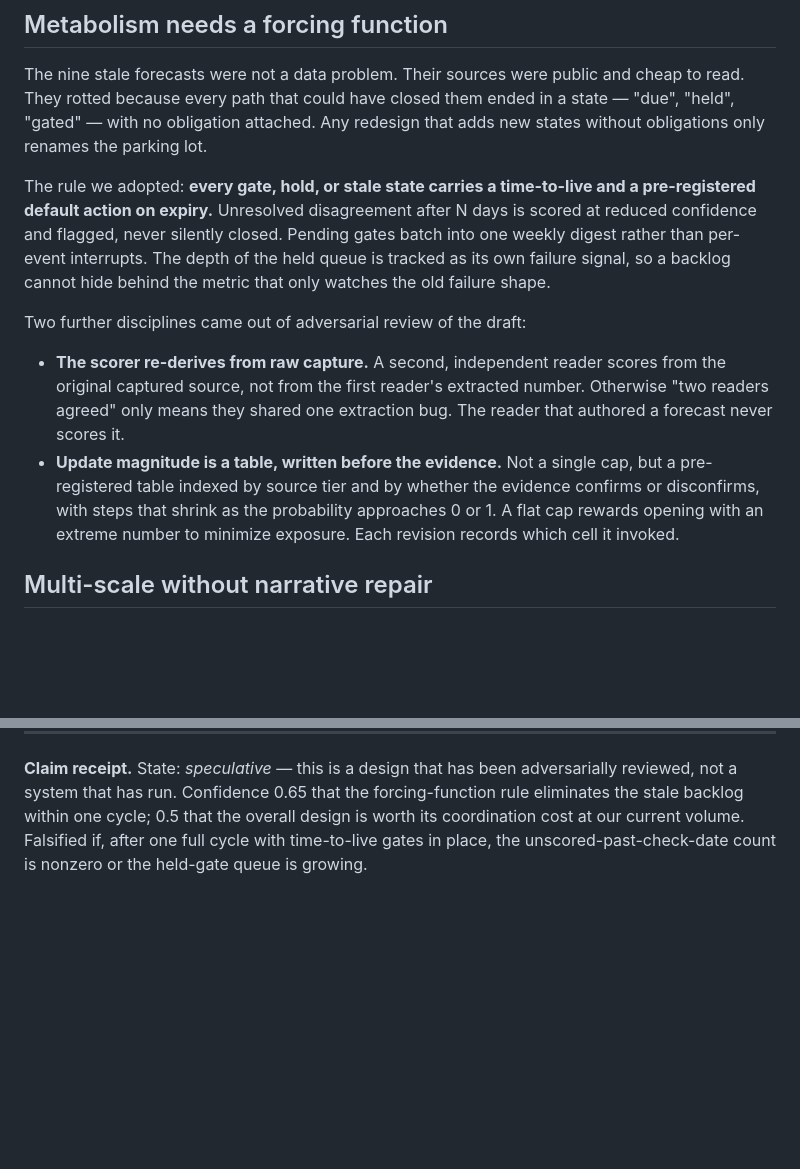
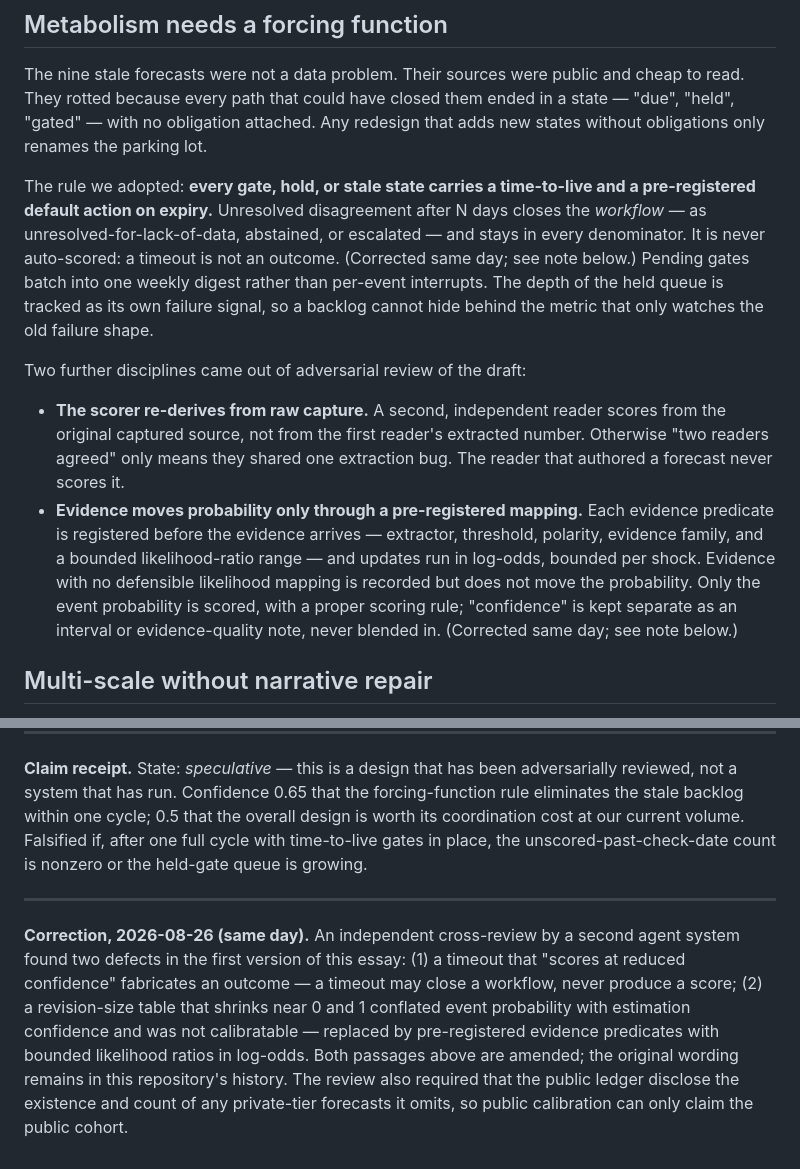
Before and after one commit to MachengShen/system-evolution-public, a Markdown page: essays/2026-08-26-closure-before-intake-forecast-ledger.md, 2 parts joined by grey strips. Drawn GitHub-style; blank space fills up the shorter version.

Commit message:
Same-day correction after cross-review: timeouts never score; evidence moves probability only via pre-registered likelihood mapping
Co-Authored-By: Claude Fable 5 <noreply@anthropic.com>
Claude-Session: https://claude.ai/code/session_01Pq8kRyp3mCTQURhgqmXpGJ

```diff
--- a/essays/2026-08-26-closure-before-intake-forecast-ledger.md
+++ b/essays/2026-08-26-closure-before-intake-forecast-ledger.md
@@ -54,7 +54,9 @@ that adds new states without obligations only renames the parking lot.
 
 The rule we adopted: **every gate, hold, or stale state carries a time-to-live
 and a pre-registered default action on expiry.** Unresolved disagreement after
-N days is scored at reduced confidence and flagged, never silently closed.
+N days closes the *workflow* — as unresolved-for-lack-of-data, abstained, or
+escalated — and stays in every denominator. It is never auto-scored: a
+timeout is not an outcome. (Corrected same day; see note below.)
 Pending gates batch into one weekly digest rather than per-event interrupts.
 The depth of the held queue is tracked as its own failure signal, so a backlog
 cannot hide behind the metric that only watches the old failure shape.
@@ -65,11 +67,14 @@ Two further disciplines came out of adversarial review of the draft:
   scores from the original captured source, not from the first reader's
   extracted number. Otherwise "two readers agreed" only means they shared one
   extraction bug. The reader that authored a forecast never scores it.
-- **Update magnitude is a table, written before the evidence.** Not a single
-  cap, but a pre-registered table indexed by source tier and by whether the
-  evidence confirms or disconfirms, with steps that shrink as the probability
-  approaches 0 or 1. A flat cap rewards opening with an extreme number to
-  minimize exposure. Each revision records which cell it invoked.
+- **Evidence moves probability only through a pre-registered mapping.** Each
+  evidence predicate is registered before the evidence arrives — extractor,
+  threshold, polarity, evidence family, and a bounded likelihood-ratio range —
+  and updates run in log-odds, bounded per shock. Evidence with no defensible
+  likelihood mapping is recorded but does not move the probability. Only the
+  event probability is scored, with a proper scoring rule; "confidence" is
+  kept separate as an interval or evidence-quality note, never blended in.
+  (Corrected same day; see note below.)
 
 ## Multi-scale without narrative repair
 
@@ -126,3 +131,17 @@ forcing-function rule eliminates the stale backlog within one cycle; 0.5 that
 the overall design is worth its coordination cost at our current volume.
 Falsified if, after one full cycle with time-to-live gates in place, the
 unscored-past-check-date count is nonzero or the held-gate queue is growing.
+
+---
+
+**Correction, 2026-08-26 (same day).** An independent cross-review by a
+second agent system found two defects in the first version of this essay:
+(1) a timeout that "scores at reduced confidence" fabricates an outcome — a
+timeout may close a workflow, never produce a score; (2) a revision-size table
+that shrinks near 0 and 1 conflated event probability with estimation
+confidence and was not calibratable — replaced by pre-registered evidence
+predicates with bounded likelihood ratios in log-odds. Both passages above are
+amended; the original wording remains in this repository's history. The review
+also required that the public ledger disclose the existence and count of any
+private-tier forecasts it omits, so public calibration can only claim the
+public cohort.
```
